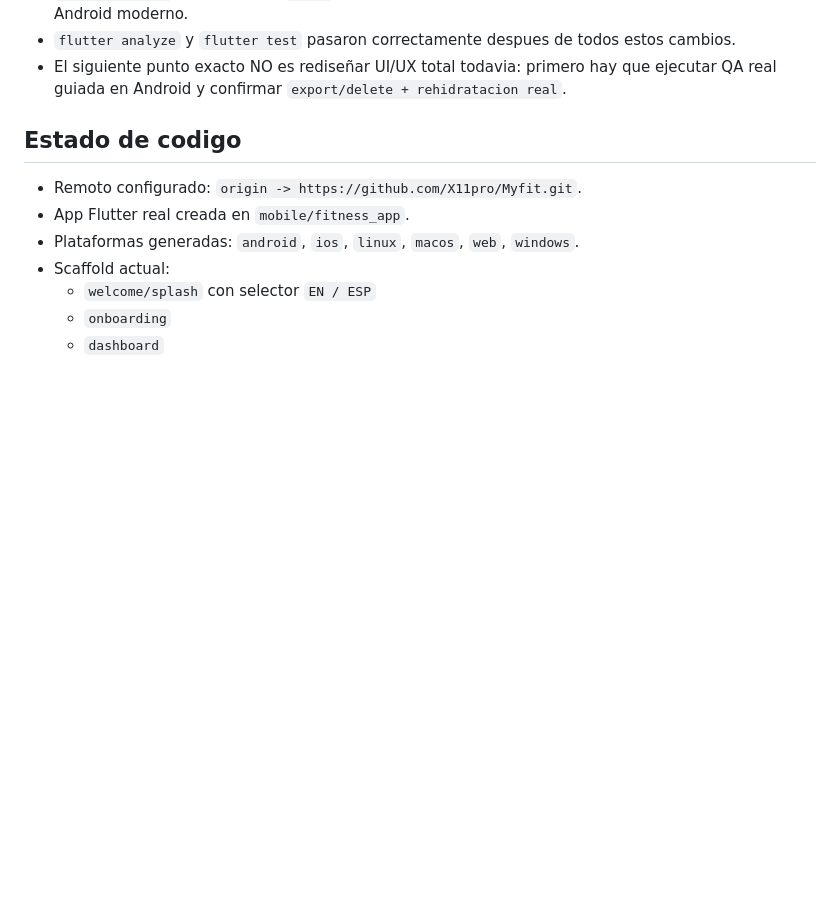
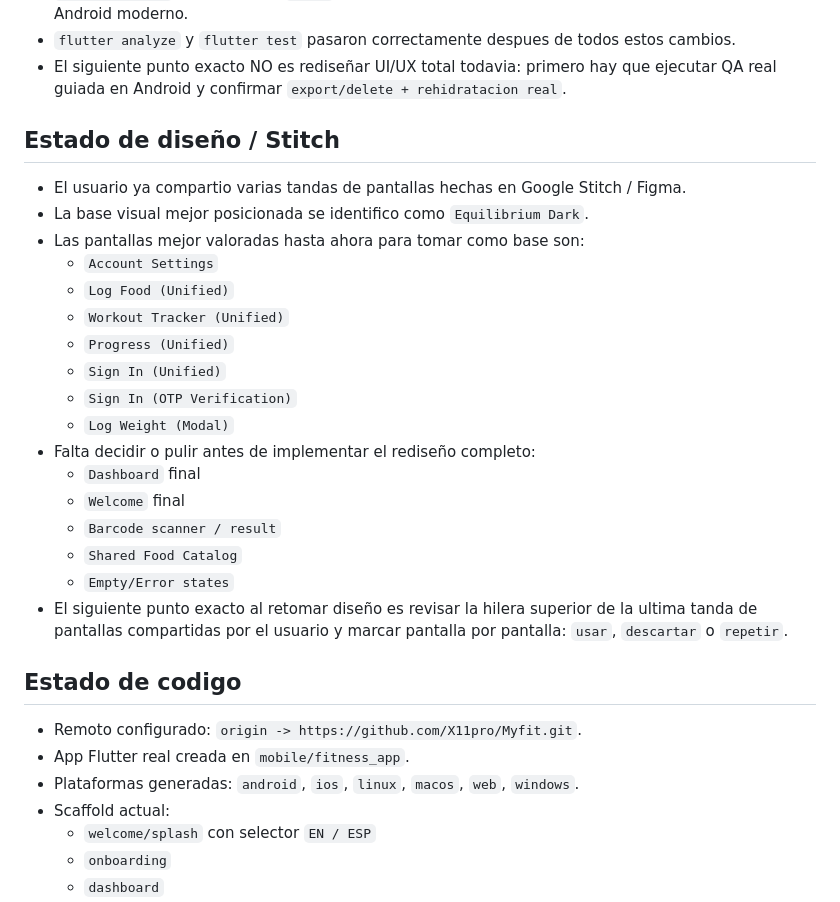
Before and after one commit to X11pro/Myfit, a Markdown page: docs/handoff/current_status.md, the part around the change. GitHub-like rendering; blank space fills up the shorter version.

Commit message:
Refresh continuity after design review

```diff
--- a/docs/handoff/current_status.md
+++ b/docs/handoff/current_status.md
@@ -17,6 +17,26 @@ Ultimo estado exacto antes de pausar:
 - `mobile_scanner` se actualizo a `7.3.0` para atacar la pantalla negra del scanner de barcode en Android moderno.
 - `flutter analyze` y `flutter test` pasaron correctamente despues de todos estos cambios.
 - El siguiente punto exacto NO es rediseñar UI/UX total todavia: primero hay que ejecutar QA real guiada en Android y confirmar `export/delete + rehidratacion real`.
+
+## Estado de diseño / Stitch
+
+- El usuario ya compartio varias tandas de pantallas hechas en Google Stitch / Figma.
+- La base visual mejor posicionada se identifico como `Equilibrium Dark`.
+- Las pantallas mejor valoradas hasta ahora para tomar como base son:
+  - `Account Settings`
+  - `Log Food (Unified)`
+  - `Workout Tracker (Unified)`
+  - `Progress (Unified)`
+  - `Sign In (Unified)`
+  - `Sign In (OTP Verification)`
+  - `Log Weight (Modal)`
+- Falta decidir o pulir antes de implementar el rediseño completo:
+  - `Dashboard` final
+  - `Welcome` final
+  - `Barcode scanner / result`
+  - `Shared Food Catalog`
+  - `Empty/Error states`
+- El siguiente punto exacto al retomar diseño es revisar la hilera superior de la ultima tanda de pantallas compartidas por el usuario y marcar pantalla por pantalla: `usar`, `descartar` o `repetir`.
 
 ## Estado de codigo
 
```
Also changed, not shown: docs/setup/cachyos_resume.md (+1 -0 lines), prompts/codex_start_prompt.md (+1 -0 lines).
